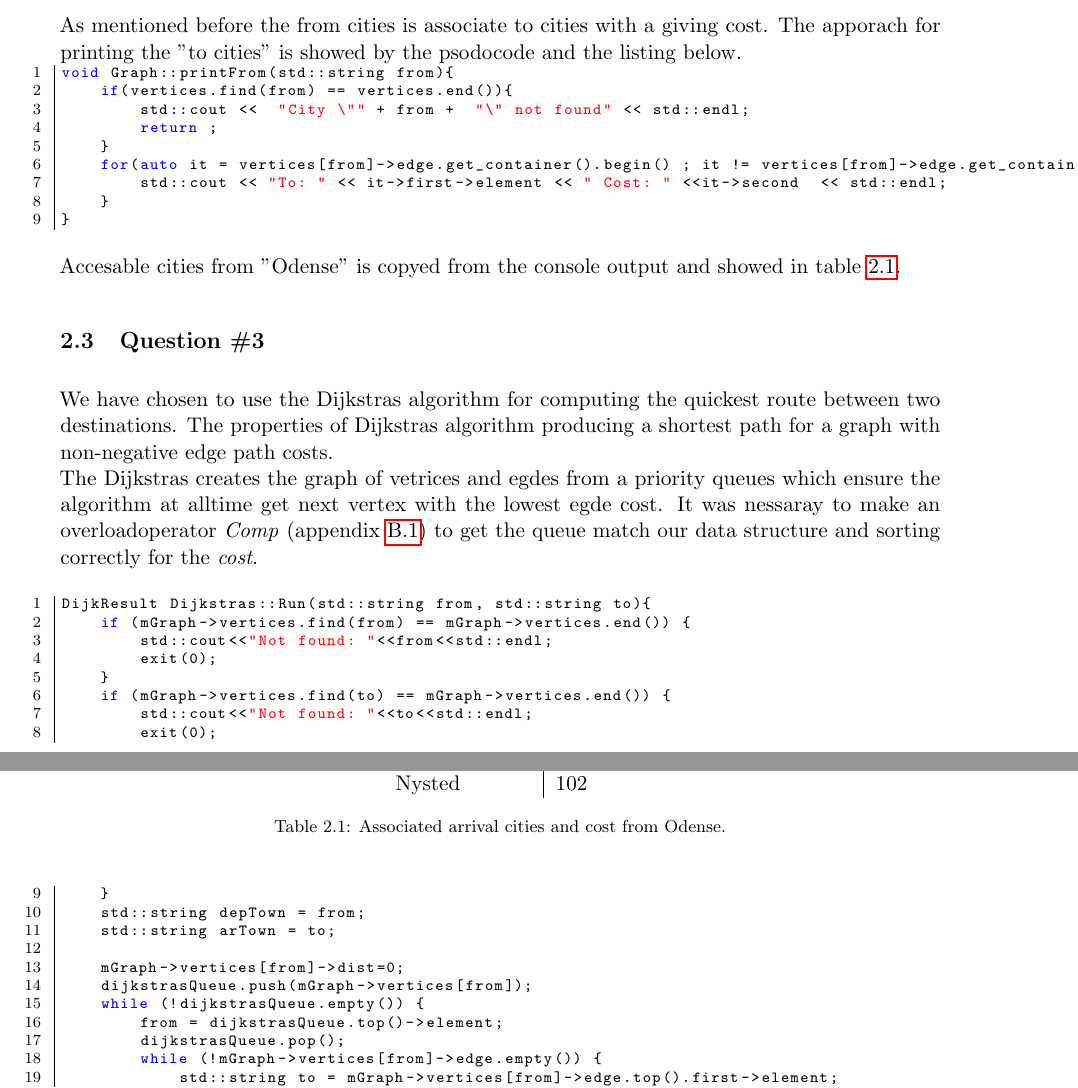
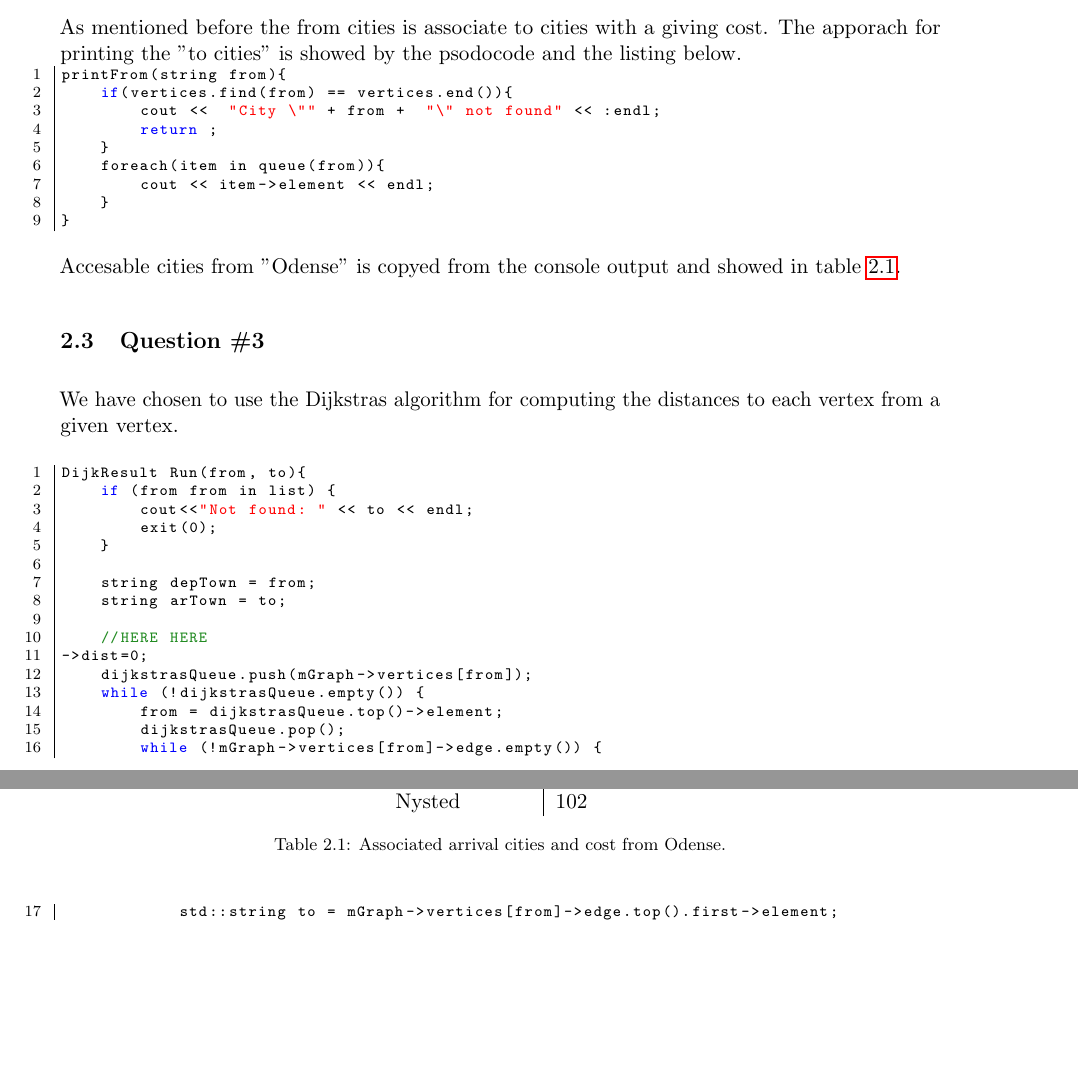
Before and after one commit to anbae12/ADA5_port3, a LaTeX document (Report/master_doc.tex, which reads Report/content/loesning.tex): two parts of pages 2 and 3 of 11, joined at a grey line, cut so that both start at the same text, the shorter picture padded with empty space. Compiled offline with pdfLaTeX.

Commit message:
Mathias updating

```diff
--- a/Report/content/loesning.tex
+++ b/Report/content/loesning.tex
@@ -14,13 +14,13 @@ We are using a Hash-map where from cities are associated with accesable cities a
 As mentioned before the from cities is associate to cities with a giving cost.  The apporach for printing the "to cities" is showed by the psodocode and the listing below.
 
 \begin{lstlisting}
-void Graph::printFrom(std::string from){
+printFrom(string from){
 	if(vertices.find(from) == vertices.end()){
-		std::cout <<  "City \"" + from +  "\" not found" << std::endl;
+		cout <<  "City \"" + from +  "\" not found" << :endl;
 		return ;
 	}
-	for(auto it = vertices[from]->edge.get_container().begin() ; it != vertices[from]->edge.get_container().end(); ++it ){
-		std::cout << "To: " << it->first->element << " Cost: " <<it->second  << std::endl;
+	foreach(item in queue(from)){
+		cout << item->element << endl;
 	}
 }
 \end{lstlisting}
@@ -61,23 +61,20 @@ Nysted & 102\\
 \end{figure}
 
 \subsection{Question \#3}
-We have chosen to use the Dijkstras algorithm for computing the quickest route between two destinations. The properties of Dijkstras algorithm producing a shortest path for a graph with non-negative edge path costs. \\
-The Dijkstras creates the graph of vetrices and egdes from a priority queues which ensure the algorithm at alltime  get next vertex with the lowest egde cost. It was nessaray to make an overloadoperator \emph{Comp} (appendix \ref{app:vertex_h}) to get the queue match our data structure and sorting correctly for the \emph{cost}.\\
+We have chosen to use the Dijkstras algorithm for computing the distances to each vertex from a given vertex. \\
 
 \begin{lstlisting}
-DijkResult Dijkstras::Run(std::string from, std::string to){
-	if (mGraph->vertices.find(from) == mGraph->vertices.end()) {
-		std::cout<<"Not found: "<<from<<std::endl;
+DijkResult Run(from, to){
+	if (from from in list) {
+		cout<<"Not found: " << to << endl;
 		exit(0);
 	}
-	if (mGraph->vertices.find(to) == mGraph->vertices.end()) {
-		std::cout<<"Not found: "<<to<<std::endl;
-		exit(0);
-	}
-	std::string depTown = from;
-	std::string arTown = to;
 
-	mGraph->vertices[from]->dist=0;
+	string depTown = from;
+	string arTown = to;
+
+	//HERE HERE
+->dist=0;
 	dijkstrasQueue.push(mGraph->vertices[from]);
 	while (!dijkstrasQueue.empty()) {
 		from = dijkstrasQueue.top()->element;
```
